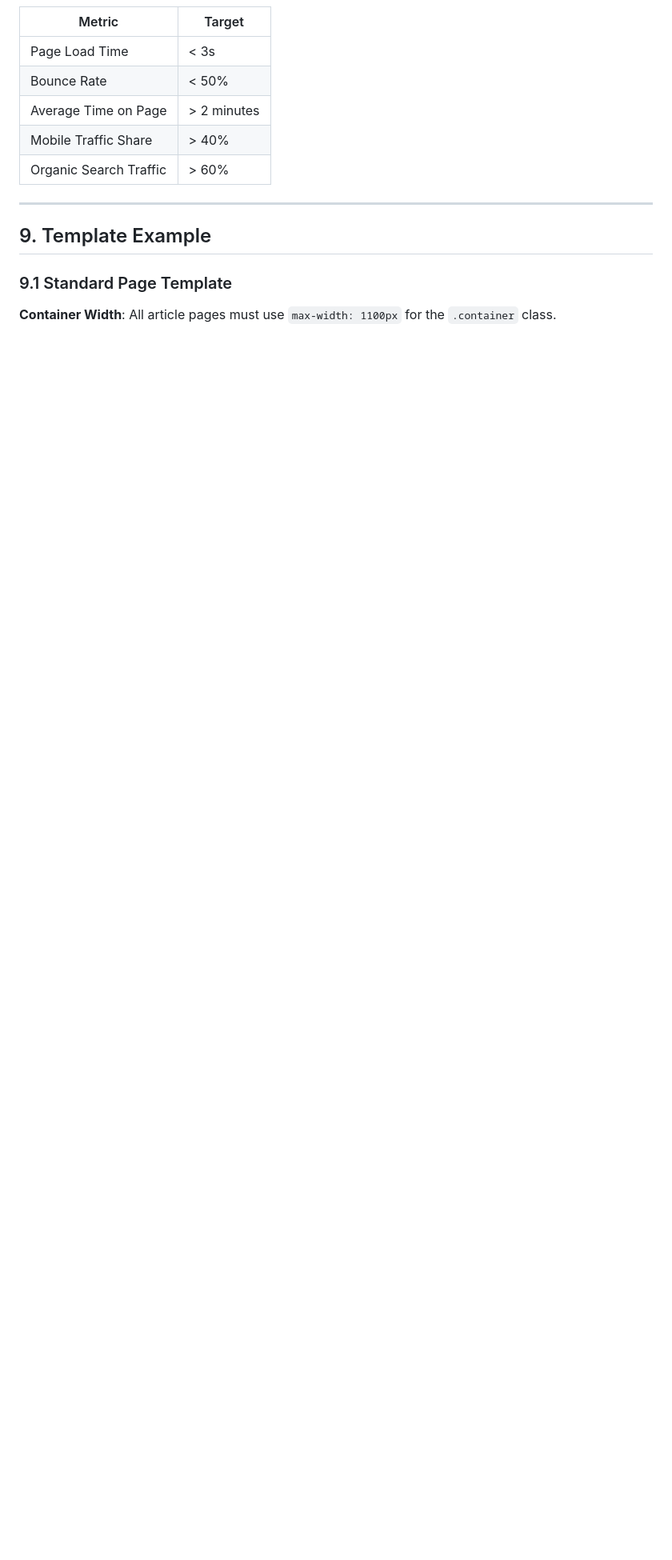
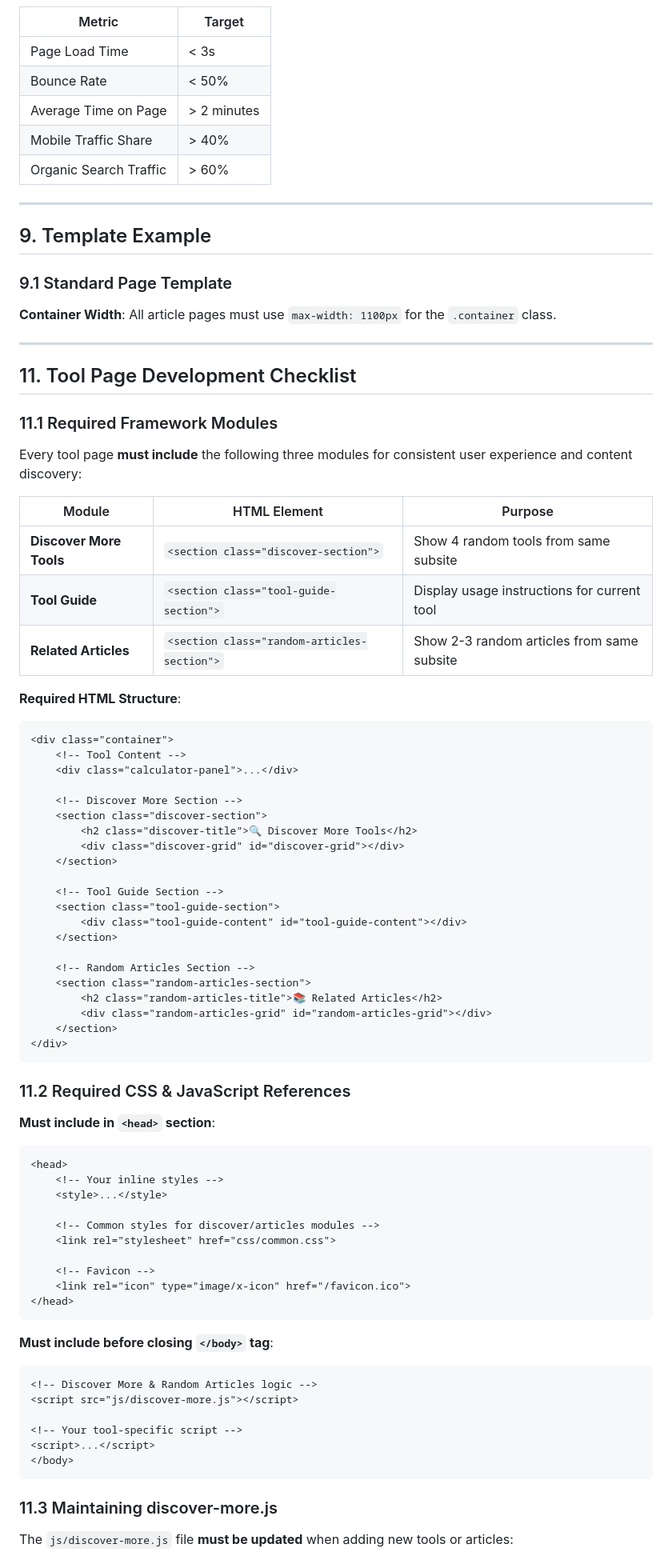
Before and after one commit to linuxyan/islinux, a Markdown page: DEVELOPMENT_GUIDE.md, the part around one of its changes. Shown at 80% size. Rendered like a GitHub page; blank space fills up the shorter version.

````diff
--- a/DEVELOPMENT_GUIDE.md
+++ b/DEVELOPMENT_GUIDE.md
@@ -502,3 +502,72 @@
 
 **Container Width**: All article pages must use `max-width: 1100px` for the `.container` class.
 
+---
+
+## 11. Tool Page Development Checklist
+
+### 11.1 Required Framework Modules
+
+Every tool page **must include** the following three modules for consistent user experience and content discovery:
+
+| Module | HTML Element | Purpose |
+|--------|--------------|---------|
+| **Discover More Tools** | `<section class="discover-section">` | Show 4 random tools from same subsite |
+| **Tool Guide** | `<section class="tool-guide-section">` | Display usage instructions for current tool |
+| **Related Articles** | `<section class="random-articles-section">` | Show 2-3 random articles from same subsite |
+
+**Required HTML Structure**:
+```html
+<div class="container">
+    <!-- Tool Content -->
+    <div class="calculator-panel">...</div>
+
+    <!-- Discover More Section -->
+    <section class="discover-section">
+        <h2 class="discover-title">🔍 Discover More Tools</h2>
+        <div class="discover-grid" id="discover-grid"></div>
+    </section>
+
+    <!-- Tool Guide Section -->
+    <section class="tool-guide-section">
+        <div class="tool-guide-content" id="tool-guide-content"></div>
+    </section>
+
+    <!-- Random Articles Section -->
+    <section class="random-articles-section">
+        <h2 class="random-articles-title">📚 Related Articles</h2>
+        <div class="random-articles-grid" id="random-articles-grid"></div>
+    </section>
+</div>
+```
+
+### 11.2 Required CSS & JavaScript References
+
+**Must include in `<head>` section**:
+```html
+<head>
+    <!-- Your inline styles -->
+    <style>...</style>
+
+    <!-- Common styles for discover/articles modules -->
+    <link rel="stylesheet" href="css/common.css">
+
+    <!-- Favicon -->
+    <link rel="icon" type="image/x-icon" href="/favicon.ico">
+</head>
+```
+
+**Must include before closing `</body>` tag**:
+```html
+<!-- Discover More & Random Articles logic -->
+<script src="js/discover-more.js"></script>
+
+<!-- Your tool-specific script -->
+<script>...</script>
+</body>
+```
+
+### 11.3 Maintaining discover-more.js
+
+The `js/discover-more.js` file **must be updated** when adding new tools or articles:
+
````
Also changed, not shown: other parts of DEVELOPMENT_GUIDE.md (+86 -0 lines).
